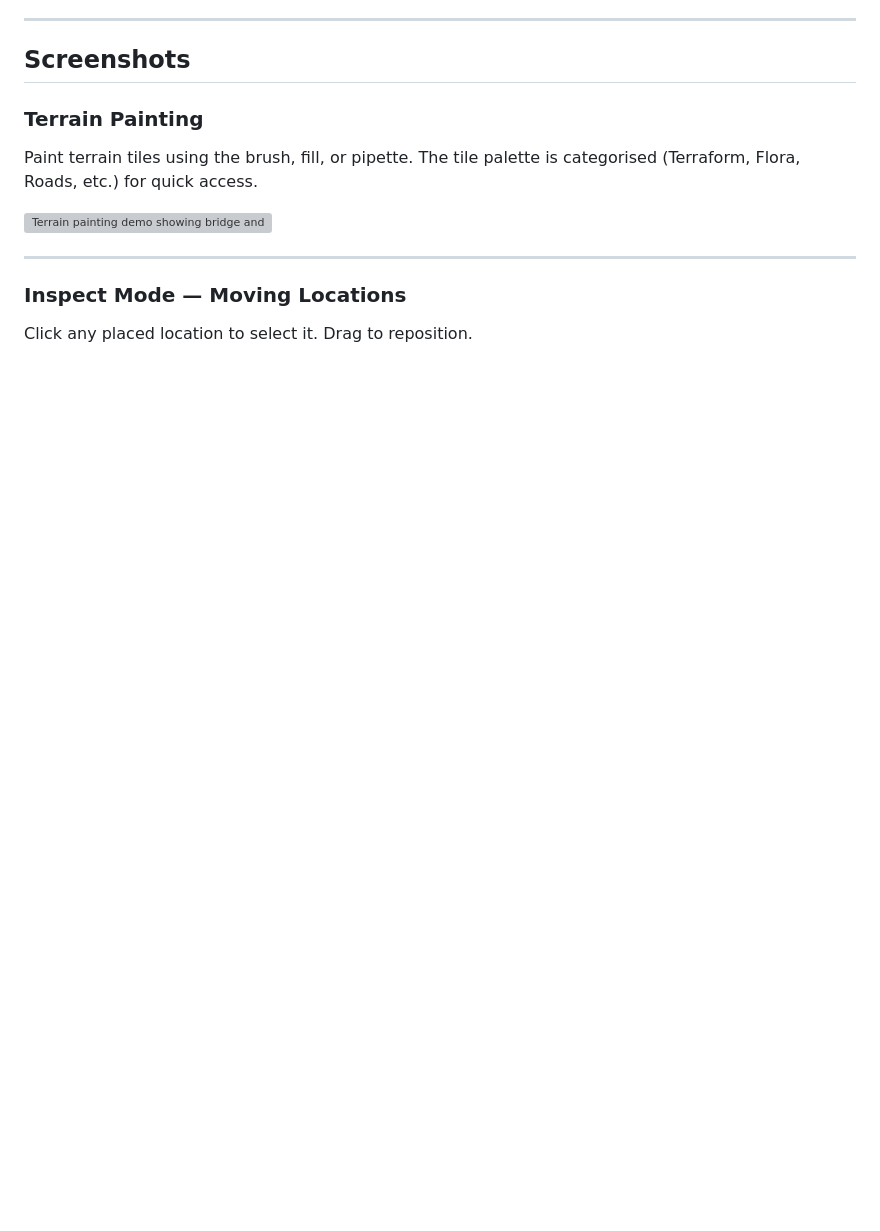
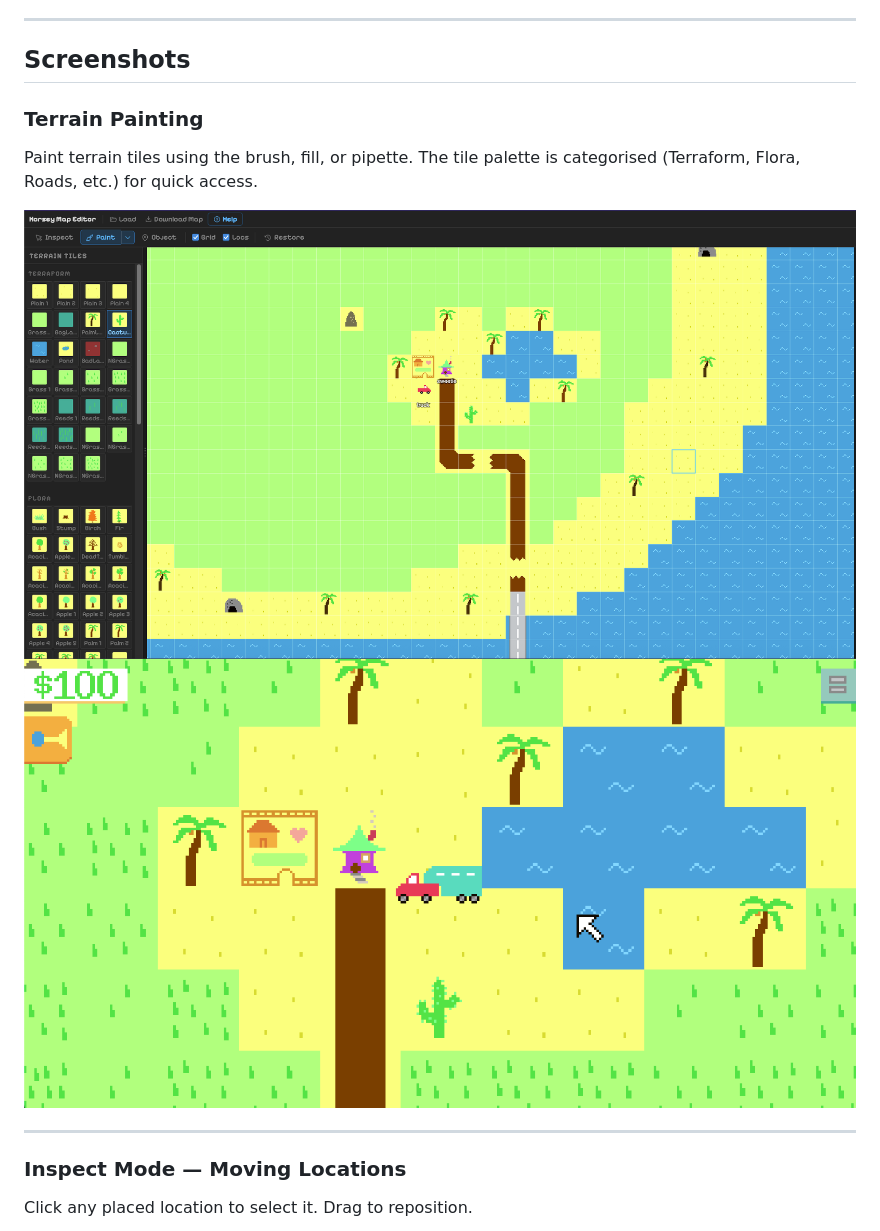
Before and after one commit to Loidbae/Horsey-Game-Map-Editor, a Markdown page: README.md, the part around one of its changes. Rendered like a GitHub page; pictures changed too: assets/island.png (added), assets/island_painter.png (added); blank space fills up the shorter version; grey boxes are pictures that could not be loaded.

Commit message:
replaced assets due to massive size

```diff
--- a/README.md
+++ b/README.md
@@ -24,7 +24,8 @@ An unofficial map editor for [Horsey Game](https://store.steampowered.com/app/36
 ### Terrain Painting
 Paint terrain tiles using the brush, fill, or pipette. The tile palette is categorised (Terraform, Flora, Roads, etc.) for quick access.
 
-![Terrain painting demo showing bridge and road placement](assets/Bridge.gif)
+![Terrain painting demo showing bridge and road placement](assets/island_painter.png)
+![Painted terrain ingame](assets/island.png)
 
 ---
 
```
Also changed, not shown: other parts of README.md (+4 -2 lines), assets/locations.png (added), assets/locations_ingame.png (added), assets/spawner.png (added), assets/spawner_ingame.png (added).
